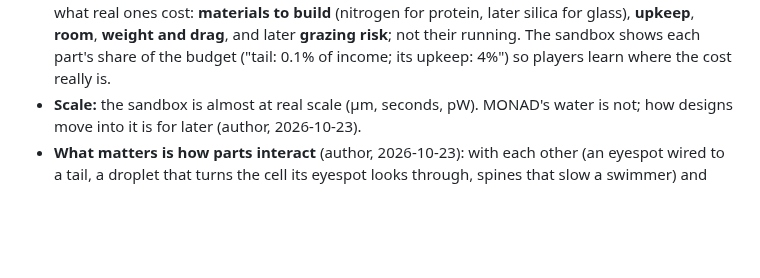
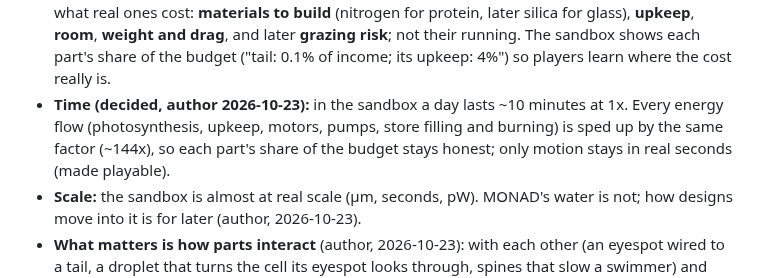
Before and after one commit to vitorhugo1992/tinygod, a Markdown page: CLAUDE.md, the part around the change. Drawn GitHub-style; blank space fills up the shorter version.

Commit message:
Notes: a sandbox day lasts ~10 minutes; energy flows scaled together (decided)
Co-Authored-By: Claude Opus 5.5 <noreply@anthropic.com>

```diff
--- a/CLAUDE.md
+++ b/CLAUDE.md
@@ -38,6 +38,9 @@ number of cells; a burst organ for escapes, eyespot cone width, touch and proxim
   protein, later silica for glass), **upkeep**, **room**, **weight and drag**, and later **grazing risk**; not their
   running. The sandbox shows each part's share of the budget ("tail: 0.1% of income; its upkeep: 4%") so players
   learn where the cost really is.
+- **Time (decided, author 2026-10-23):** in the sandbox a day lasts ~10 minutes at 1x. Every energy flow
+  (photosynthesis, upkeep, motors, pumps, store filling and burning) is sped up by the same factor (~144x), so each
+  part's share of the budget stays honest; only motion stays in real seconds (made playable).
 - **Scale:** the sandbox is almost at real scale (µm, seconds, pW). MONAD's water is not; how designs move into it
   is for later (author, 2026-10-23).
 - **What matters is how parts interact** (author, 2026-10-23): with each other (an eyespot wired to a tail, a
```
